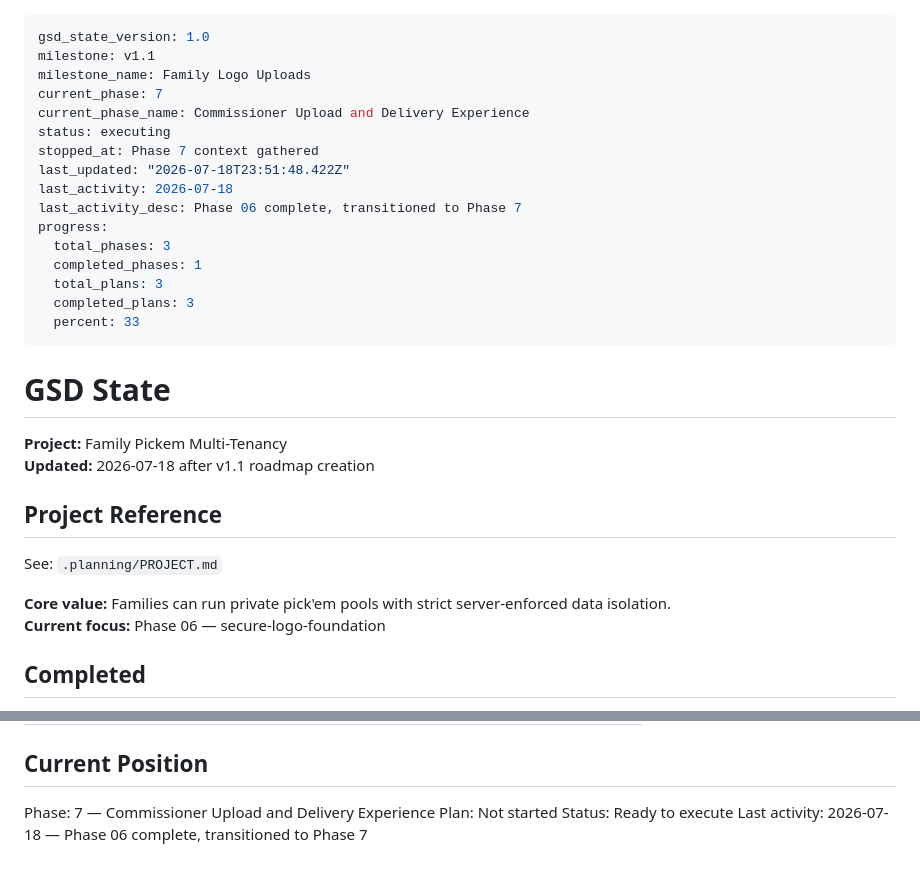
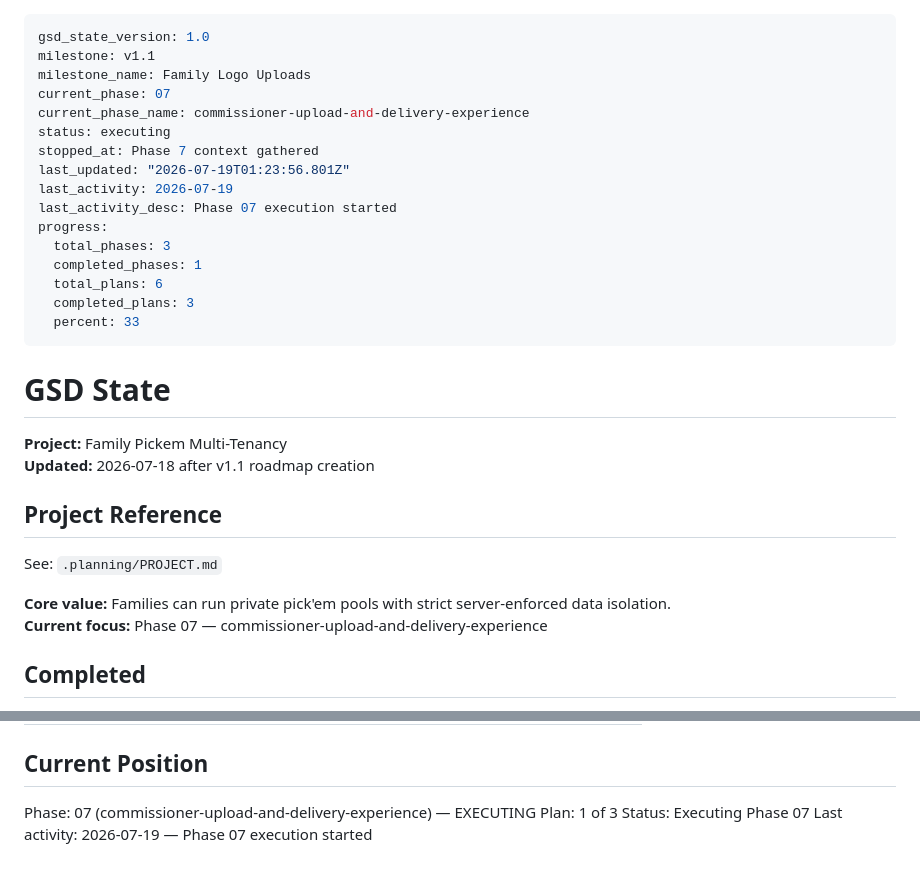
Before and after one commit to jimdaga/family-pickem, a Markdown page: .planning/STATE.md, 2 parts joined by grey strips. GitHub-like rendering.

Commit message:
docs(phase-07): begin execution

```diff
--- a/.planning/STATE.md
+++ b/.planning/STATE.md
@@ -2,17 +2,17 @@
 gsd_state_version: 1.0
 milestone: v1.1
 milestone_name: Family Logo Uploads
-current_phase: 7
-current_phase_name: Commissioner Upload and Delivery Experience
+current_phase: 07
+current_phase_name: commissioner-upload-and-delivery-experience
 status: executing
 stopped_at: Phase 7 context gathered
-last_updated: "2026-07-18T23:51:48.422Z"
-last_activity: 2026-07-18
-last_activity_desc: Phase 06 complete, transitioned to Phase 7
+last_updated: "2026-07-19T01:23:56.801Z"
+last_activity: 2026-07-19
+last_activity_desc: Phase 07 execution started
 progress:
   total_phases: 3
   completed_phases: 1
-  total_plans: 3
+  total_plans: 6
   completed_plans: 3
   percent: 33
 ---
@@ -27,7 +27,7 @@ progress:
 See: `.planning/PROJECT.md`
 
 **Core value:** Families can run private pick'em pools with strict server-enforced data isolation.
-**Current focus:** Phase 06 — secure-logo-foundation
+**Current focus:** Phase 07 — commissioner-upload-and-delivery-experience
 
 ## Completed
 
@@ -325,7 +325,7 @@ Proceed to Phase 5 planning/execution for family admin experience. Do not treat
 
 ## Current Position
 
-Phase: 7 — Commissioner Upload and Delivery Experience
-Plan: Not started
-Status: Ready to execute
-Last activity: 2026-07-18 — Phase 06 complete, transitioned to Phase 7
+Phase: 07 (commissioner-upload-and-delivery-experience) — EXECUTING
+Plan: 1 of 3
+Status: Executing Phase 07
+Last activity: 2026-07-19 — Phase 07 execution started
```
